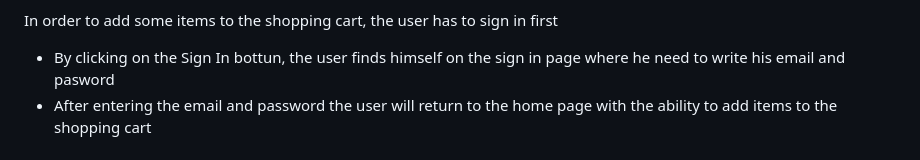
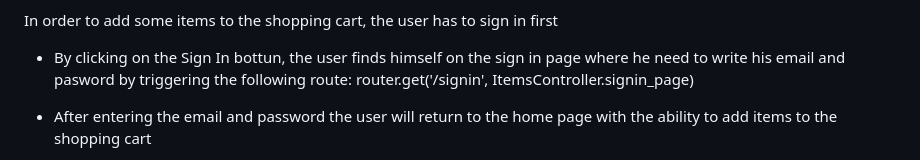
Before and after one commit to OmarTahon/ToyShop, a Markdown page: README.md, the part around one of its changes. Drawn GitHub-style.

```diff
--- a/README.md
+++ b/README.md
@@ -37,7 +37,9 @@ The User can do the following:
 - The user can filter the search results by selecting the brand he wants from the drop down list
 
 In order to add some items to the shopping cart, the user has to sign in first
-- By clicking on the Sign In bottun, the user finds himself on the sign in page where he need to write his email and pasword
+- By clicking on the Sign In bottun, the user finds himself on the sign in page where he need to write his email and pasword by triggering the following route:
+        router.get('/signin', ItemsController.signin_page)
+
 - After entering the email and password the user will return to the home page with the ability to add items to the shopping cart
 
 After the signing in process, the welcom sentence will show up containing the user name followed by his wallet balance.
```
Also changed, not shown: other parts of README.md (+1 -1 lines).
